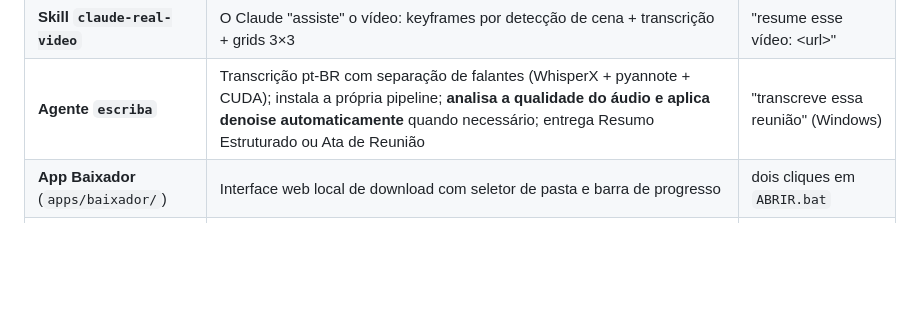
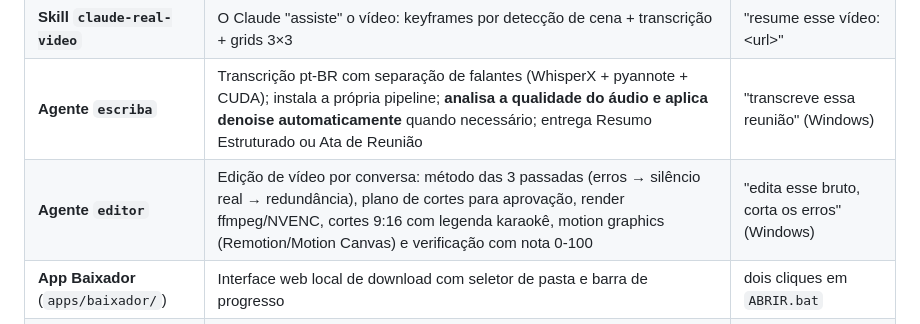
Before and after one commit to JohnsonChenx/video-ai-toolkit, a Markdown page: README.md, the part around the change. Drawn GitHub-style; blank space fills up the shorter version.

```diff
--- a/README.md
+++ b/README.md
@@ -11,6 +11,7 @@
 | **Skill `youtube`** | Baixa vídeo (sempre MP4) ou só o áudio (sempre MP3) do YouTube e centenas de sites; se autoinstala | "baixa esse vídeo: \<url\>" |
 | **Skill `claude-real-video`** | O Claude "assiste" o vídeo: keyframes por detecção de cena + transcrição + grids 3×3 | "resume esse vídeo: \<url\>" |
 | **Agente `escriba`** | Transcrição pt-BR com separação de falantes (WhisperX + pyannote + CUDA); instala a própria pipeline; **analisa a qualidade do áudio e aplica denoise automaticamente** quando necessário; entrega Resumo Estruturado ou Ata de Reunião | "transcreve essa reunião" (Windows) |
+| **Agente `editor`** | Edição de vídeo por conversa: método das 3 passadas (erros → silêncio real → redundância), plano de cortes para aprovação, render ffmpeg/NVENC, cortes 9:16 com legenda karaokê, motion graphics (Remotion/Motion Canvas) e verificação com nota 0-100 | "edita esse bruto, corta os erros" (Windows) |
 | **App Baixador** (`apps/baixador/`) | Interface web local de download com seletor de pasta e barra de progresso | dois cliques em `ABRIR.bat` |
 | **App Escriba** (`apps/escriba/`) | GUI de transcrição: arrasta-e-solta, ditado global Ctrl+Alt+D, resumo/ata por IA | `Iniciar Escriba.bat` (Windows) |
 
```
Also changed, not shown: agents/editor.md (added, +269 -0 lines).
